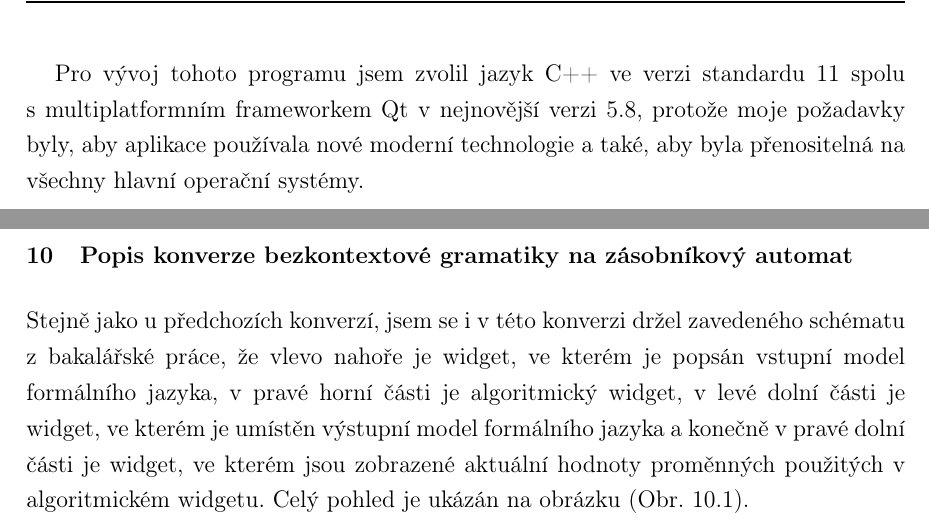
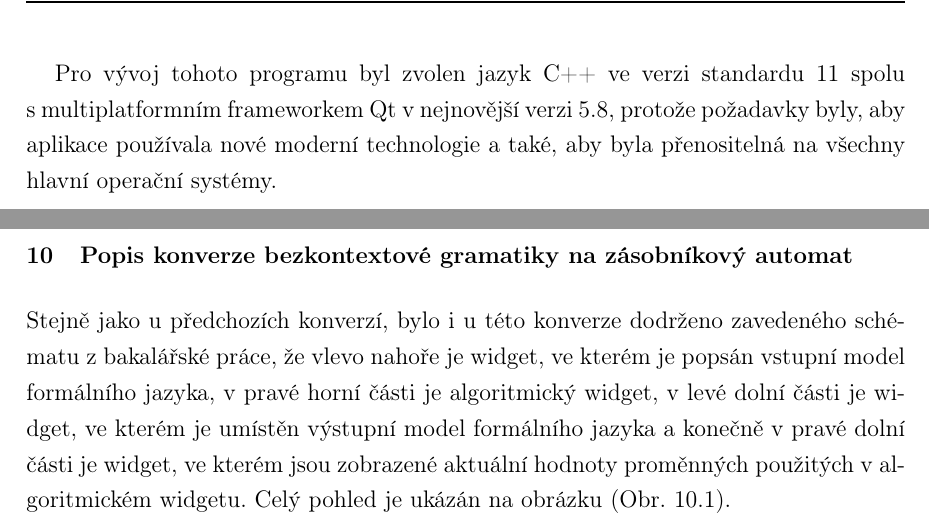
Before and after one commit to navrkald/regularConvertor, a LaTeX thesis (diplomaThesis/fulltext.tex, which reads diplomaThesis/tex/text.tex): two parts of pages 10 and 30 of 54 before the commit and two parts of pages 10 and 29 of 53 after it, joined at a grey line, cut so that both start at the same text. The pictures show the PDF file diplomaThesis/fulltext.pdf that the author committed with the source.

Commit message:
Little corrections.

```diff
--- a/diplomaThesis/tex/text.tex
+++ b/diplomaThesis/tex/text.tex
@@ -20,7 +20,7 @@ Zdrojové kódy a tento text, jsou dostupné pod open-source licencí na serveru
 
 Jak již napovídá název serveru Github, celá práce včetně zdrojových kódů je verzována pomocí Gitu, který je navržen decentralizovaně a tak je zaručeno, že ať se stane cokoliv, záloha dat bude vždy z~více zdrojů dostupná. Díky commitům je možné monitorovat postup prací, také je možné nový kód ukládat do větví, což umožňuje mít stabilní větev pro koncové uživatele a vývojovou větev ve které se vyvíjí nová funkcionalita. Jelikož jsou zdrojové kódy veřejně přístupné, tak kdokoliv může přispět k~v~vývoji této výukové aplikace pomocí takzvaných \textit{pull requestů}.
 
-Pro vývoj tohoto programu jsem zvolil jazyk C++ ve verzi standardu 11 spolu s~multiplatformním frameworkem Qt v~nejnovější verzi 5.8, protože moje požadavky byly, aby aplikace používala nové moderní technologie a také, aby byla přenositelná na všechny hlavní operační systémy.
+Pro vývoj tohoto programu byl zvolen jazyk C++ ve verzi standardu 11 spolu s~multiplatformním frameworkem Qt v~nejnovější verzi 5.8, protože požadavky byly, aby aplikace používala nové moderní technologie a také, aby byla přenositelná na všechny hlavní operační systémy.
 
 Tato práce na rozdíl od bakalářské práce, která byla psána v~programu Open Office, používá sázecí program \LaTeX\ \cite{latex}. Tento typografický program umožňuje lepší kontrolu nad formátováním a výsledným vzhledem, hodí se pro technické texty a je s~ním snadnější dodržování typografických pravidel. Také umožňuje mít práci uloženou v~textové podobě, která se snadněji verzuje, nežli pokud by byla v~binární formě. Díky tomu je snadnější porovnávání verzí, a menší výsledná velikost Gitového repositáře.
 
@@ -302,7 +302,7 @@ Pokud už si uživatel myslí, že "už už" přece řešení musí být správn
 
 \n{1}{Popis konverze bezkontextové gramatiky na zásobníkový automat}
 
-Stejně jako u~předchozích konverzí, jsem se i v~této konverzi držel zavedeného schématu z~bakalářské práce, že vlevo nahoře je widget, ve kterém je popsán vstupní model formálního jazyka, v~pravé horní části je algoritmický widget, v~levé dolní části je widget, ve kterém je umístěn výstupní model formálního jazyka a konečně v~pravé dolní části je widget, ve kterém jsou zobrazené aktuální hodnoty proměnných použitých v~algoritmickém widgetu. Celý pohled je ukázán na obrázku (Obr. \ref{obr:konverzeBezkontextovGramatikyNaZasobnikovyAutomat}).
+Stejně jako u~předchozích konverzí, bylo i u~této konverze dodrženo zavedeného schématu z~bakalářské práce, že vlevo nahoře je widget, ve kterém je popsán vstupní model formálního jazyka, v~pravé horní části je algoritmický widget, v~levé dolní části je widget, ve kterém je umístěn výstupní model formálního jazyka a konečně v~pravé dolní části je widget, ve kterém jsou zobrazené aktuální hodnoty proměnných použitých v~algoritmickém widgetu. Celý pohled je ukázán na obrázku (Obr. \ref{obr:konverzeBezkontextovGramatikyNaZasobnikovyAutomat}).
 
 Všechny widgety jsou od sebe navzájem odděleny rozdělovači, které umožňují měnit jejich velikost a to až do té míry, že je možné je úplně schovat. To se může hodit v~situaci, když si chce student procvičit danou konverzi do té míry, že nechce být rušen samotným algoritmem. Další ze situací je, když studuje, nebo samostatně provádí konverzi a nezajímají jej aktuální hodnoty proměnných, nebo chce jen více místa pro výstupní widget, pokud převádí rozsáhlý model, tak jistě od-cenní možnost, že si může nechat schovat widget s~proměnnými. Oddělovače jsem globálně pro celou aplikaci zvýraznil pomocí kaskádových stylů, aby byly tučné a měly tmavě šedou barvu, protože výchozí styl ve Microsoft Windows byl dosti nevýrazný.
 
```
Also changed, not shown: diplomaThesis/fulltext.tex (+1 -1 lines), diplomaThesis/fulltext.pdf, diplomaThesis/tex/text.tex (2 more changed lines).
